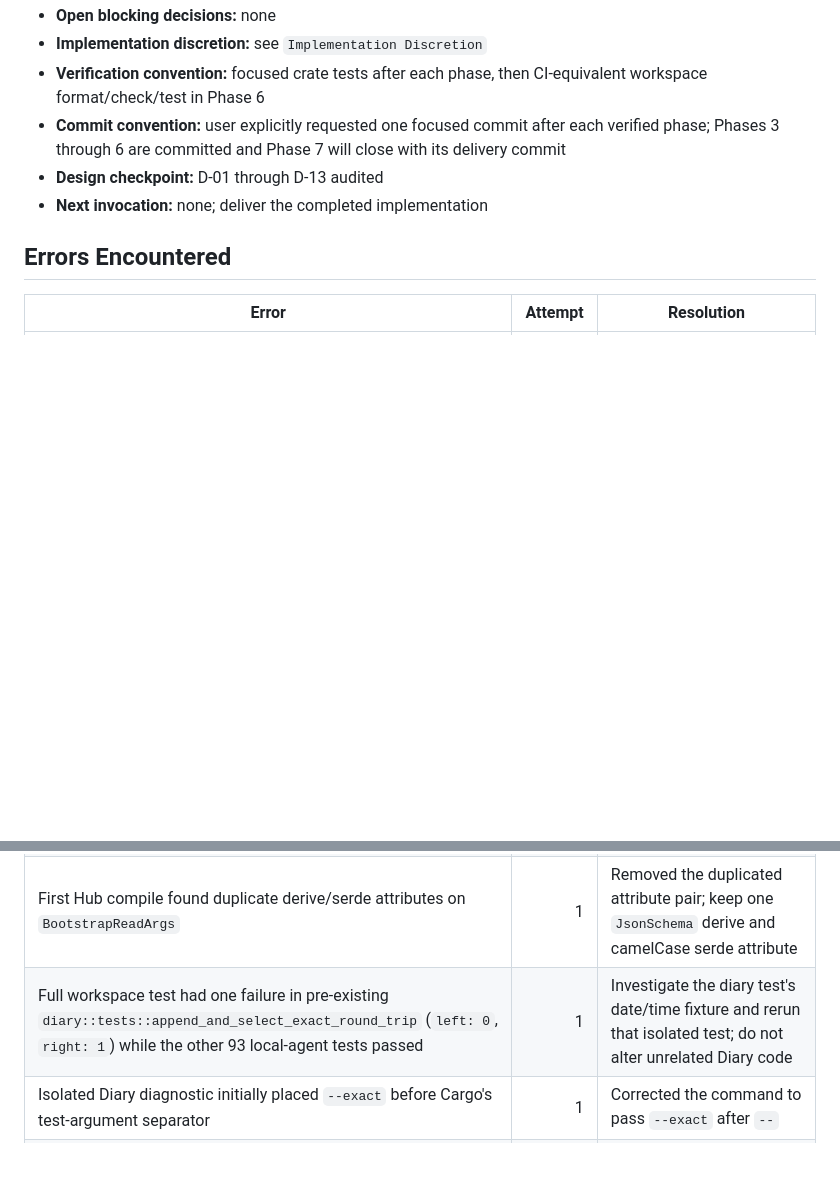
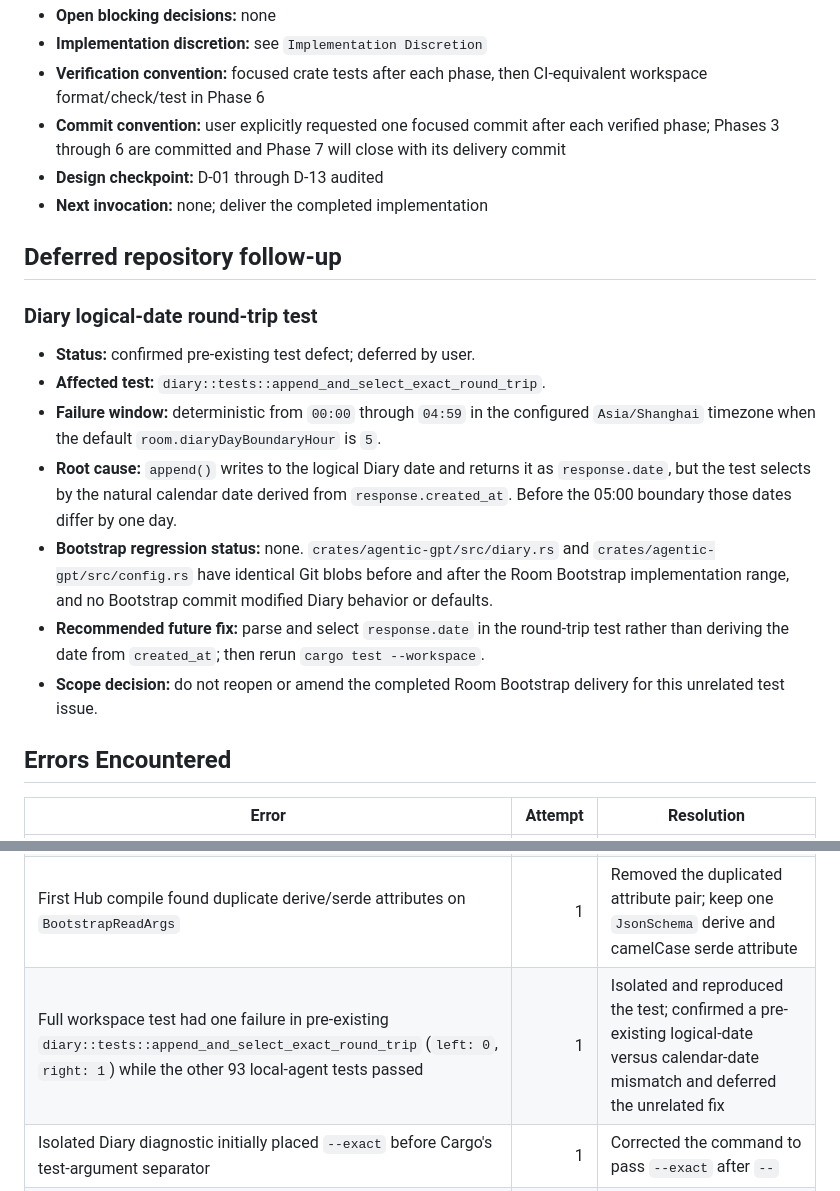
Before and after one commit to slhaf/AgenticGPT, a Markdown page: .planning/2026-07-21-room-bootstrap/task_plan.md, 2 parts joined by grey strips. GitHub-like rendering; blank space fills up the shorter version.

```diff
--- a/.planning/2026-07-21-room-bootstrap/task_plan.md
+++ b/.planning/2026-07-21-room-bootstrap/task_plan.md
@@ -558,6 +558,18 @@ The Implementer may not change frontmatter fields/defaults, directory rules, pub
 - **Design checkpoint:** D-01 through D-13 audited
 - **Next invocation:** none; deliver the completed implementation
 
+## Deferred repository follow-up
+
+### Diary logical-date round-trip test
+
+- **Status:** confirmed pre-existing test defect; deferred by user.
+- **Affected test:** `diary::tests::append_and_select_exact_round_trip`.
+- **Failure window:** deterministic from `00:00` through `04:59` in the configured `Asia/Shanghai` timezone when the default `room.diaryDayBoundaryHour` is `5`.
+- **Root cause:** `append()` writes to the logical Diary date and returns it as `response.date`, but the test selects by the natural calendar date derived from `response.created_at`. Before the 05:00 boundary those dates differ by one day.
+- **Bootstrap regression status:** none. `crates/agentic-gpt/src/diary.rs` and `crates/agentic-gpt/src/config.rs` have identical Git blobs before and after the Room Bootstrap implementation range, and no Bootstrap commit modified Diary behavior or defaults.
+- **Recommended future fix:** parse and select `response.date` in the round-trip test rather than deriving the date from `created_at`; then rerun `cargo test --workspace`.
+- **Scope decision:** do not reopen or amend the completed Room Bootstrap delivery for this unrelated test issue.
+
 ## Errors Encountered
 
 | Error | Attempt | Resolution |
@@ -569,7 +581,7 @@ The Implementer may not change frontmatter fields/defaults, directory rules, pub
 | First bootstrap test run exposed entrypoint validation details escaping as public error codes and a symlink fixture that rewrote rather than replaced its link | 1 | Map all entrypoint metadata failures to `bootstrap_invalid`; remove the link before creating the valid fixture |
 | A follow-up bootstrap test failed because the fixture reset cleanup was inserted before the entrypoint existed | 1 | Removed that premature cleanup; retain removal only after the symlink is created |
 | First Hub compile found duplicate derive/serde attributes on `BootstrapReadArgs` | 1 | Removed the duplicated attribute pair; keep one `JsonSchema` derive and camelCase serde attribute |
-| Full workspace test had one failure in pre-existing `diary::tests::append_and_select_exact_round_trip` (`left: 0`, `right: 1`) while the other 93 local-agent tests passed | 1 | Investigate the diary test's date/time fixture and rerun that isolated test; do not alter unrelated Diary code |
+| Full workspace test had one failure in pre-existing `diary::tests::append_and_select_exact_round_trip` (`left: 0`, `right: 1`) while the other 93 local-agent tests passed | 1 | Isolated and reproduced the test; confirmed a pre-existing logical-date versus calendar-date mismatch and deferred the unrelated fix |
 | Isolated Diary diagnostic initially placed `--exact` before Cargo's test-argument separator | 1 | Corrected the command to pass `--exact` after `--` |
 | Correctly isolated Diary test still fails at local `00:03 +0800` because the default 05:00 logical-day boundary writes yesterday's file while the test selects the `created_at` calendar date | 1 | Confirmed deterministic pre-existing timing failure; left unrelated Diary code/tests unchanged and documented the verification caveat |
 | Manual Room bootstrap smoke call was unavailable because no `agentic-gpt`/Hub process was running and `127.0.0.1:8080/health` refused the connection | 1 | Recorded smoke checks as unavailable; relied on deterministic local-agent and Hub routing tests |
```
Also changed, not shown: other parts of .planning/2026-07-21-room-bootstrap/task_plan.md (+1 -1 lines), .planning/2026-07-21-room-bootstrap/findings.md (+16 -0 lines), .planning/2026-07-21-room-bootstrap/progress.md (+10 -0 lines).
